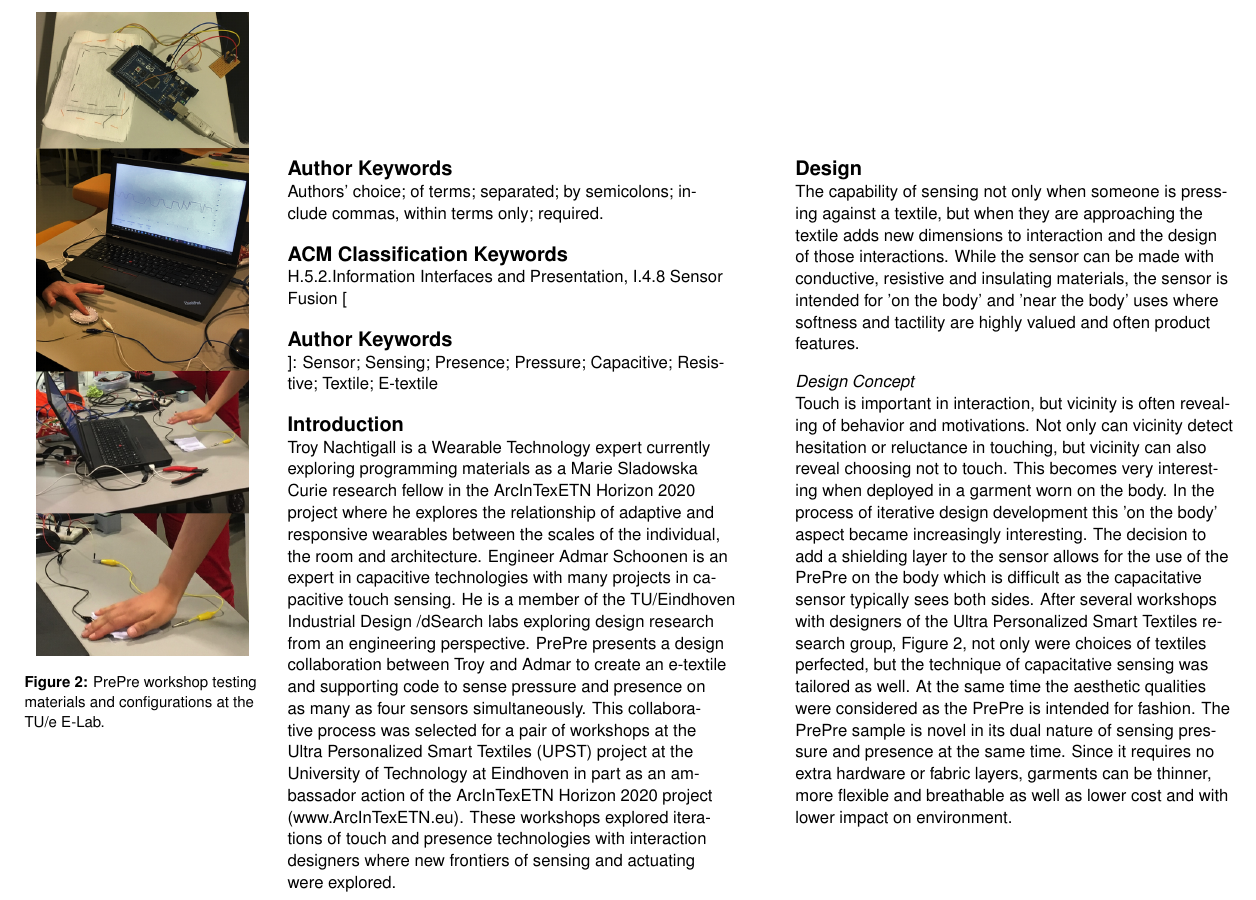
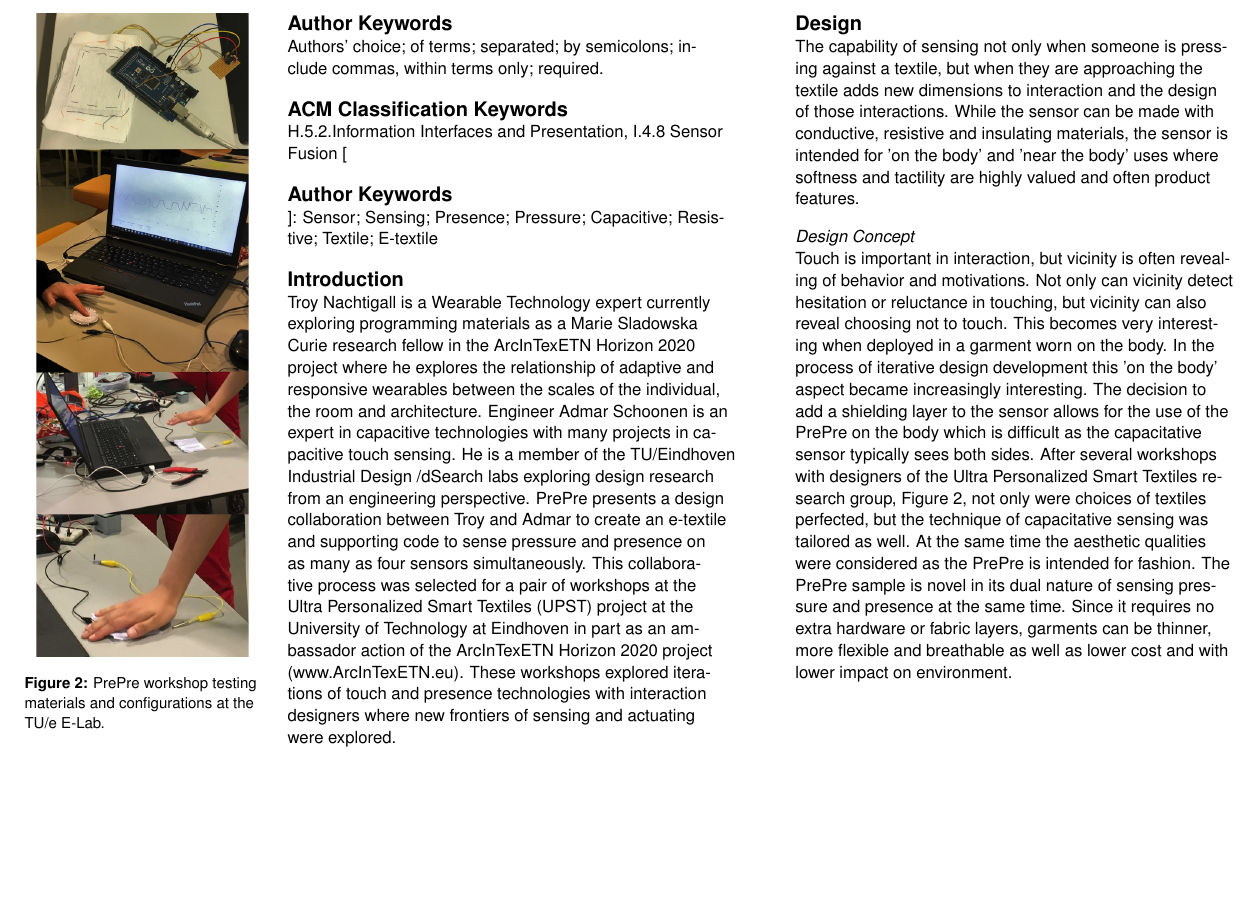
Before and after one commit to troykyo/ISWC-2016-DE, a LaTeX document (extended-abstract.tex): part of page 2 of 6, cut so that both start at the same text, the shorter picture padded with empty space. Compiled offline with pdfLaTeX.

Commit message:
Fixed vertical alignment of workshop figure

```diff
--- a/extended-abstract.tex
+++ b/extended-abstract.tex
@@ -116,7 +116,7 @@
 \begin{marginfigure}
 \begin{minipage}{\marginparwidth}
 \centering
-\includegraphics[width=0.9\columnwidth]{figures/workshop}
+\includegraphics[trim={0 0 0 -11.5cm},clip,width=0.9\columnwidth]{figures/workshop}
  \caption{PrePre workshop testing materials and configurations at the TU/e E-Lab.}~\label{fig:workshop}
 \end{minipage}
 \end{marginfigure}
```
